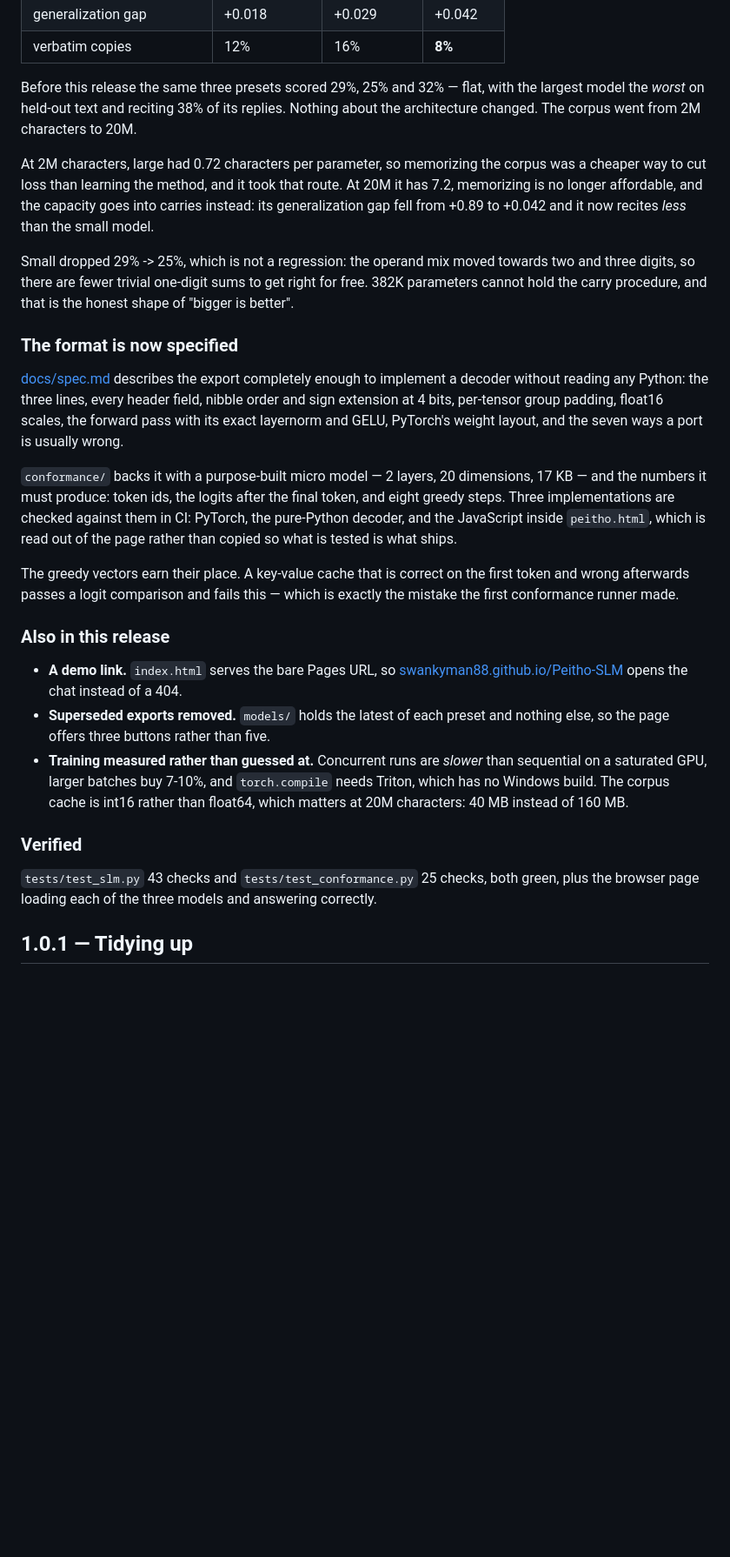
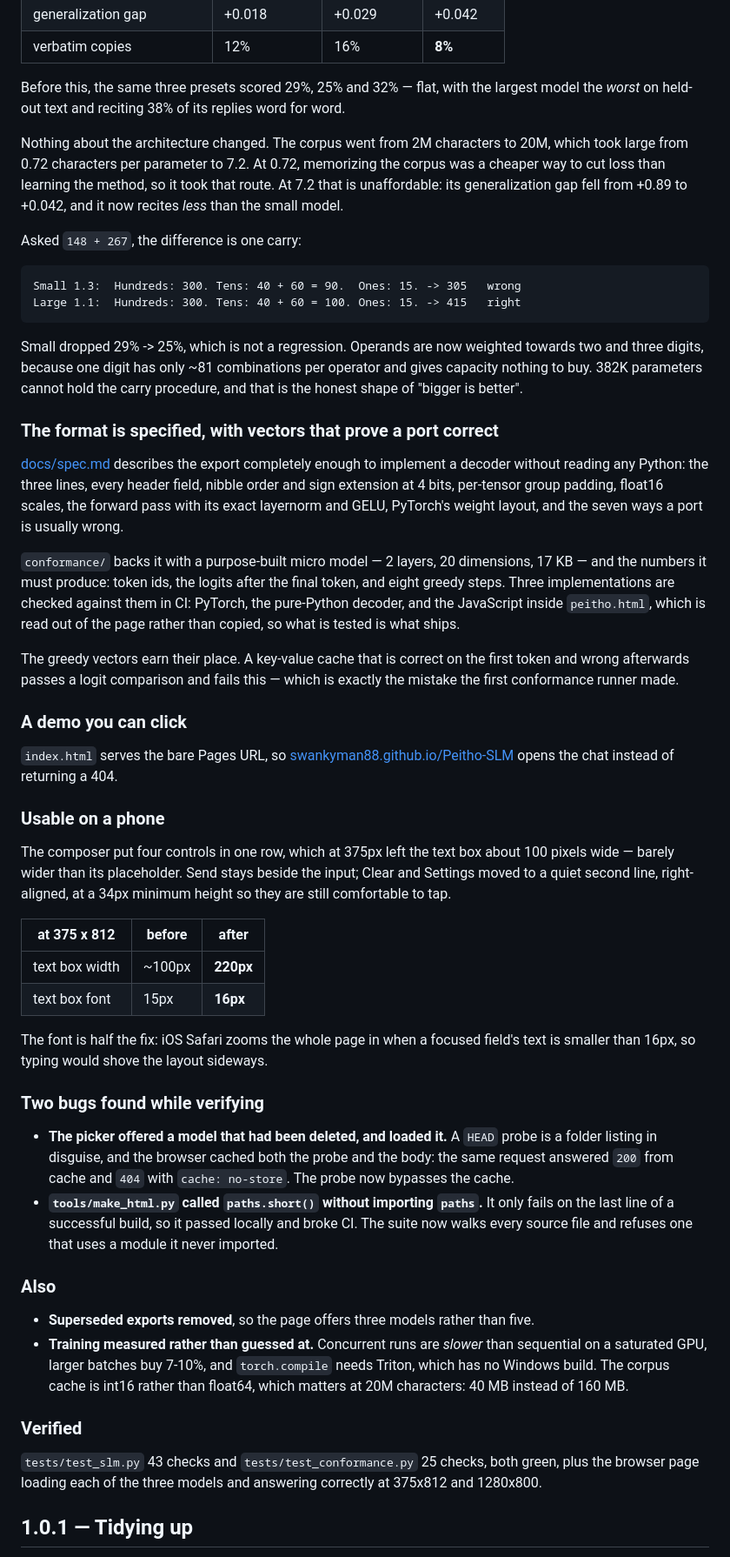
Before and after one commit to SwankyMan88/Peitho-SLM, a Markdown page: docs/releases.md, the part around one of its changes. Shown at 87% size. Rendered like a GitHub page; blank space fills up the shorter version.

````diff
--- a/docs/releases.md
+++ b/docs/releases.md
@@ -38,22 +20,28 @@ Trained identically, on the same corpus, differing only in preset:
 | generalization gap | +0.018 | +0.029 | +0.042 |
 | verbatim copies | 12% | 16% | **8%** |
 
-Before this release the same three presets scored 29%, 25% and 32% — flat, with the
-largest model the *worst* on held-out text and reciting 38% of its replies. Nothing
-about the architecture changed. The corpus went from 2M characters to 20M.
+Before this, the same three presets scored 29%, 25% and 32% — flat, with the largest
+model the *worst* on held-out text and reciting 38% of its replies word for word.
 
-At 2M characters, large had 0.72 characters per parameter, so memorizing the corpus
-was a cheaper way to cut loss than learning the method, and it took that route. At
-20M it has 7.2, memorizing is no longer affordable, and the capacity goes into
-carries instead: its generalization gap fell from +0.89 to +0.042 and it now recites
-*less* than the small model.
+Nothing about the architecture changed. The corpus went from 2M characters to 20M,
+which took large from 0.72 characters per parameter to 7.2. At 0.72, memorizing the
+corpus was a cheaper way to cut loss than learning the method, so it took that route.
+At 7.2 that is unaffordable: its generalization gap fell from +0.89 to +0.042, and it
+now recites *less* than the small model.
 
-Small dropped 29% -> 25%, which is not a regression: the operand mix moved towards
-two and three digits, so there are fewer trivial one-digit sums to get right for
-free. 382K parameters cannot hold the carry procedure, and that is the honest shape
-of "bigger is better".
+Asked `148 + 267`, the difference is one carry:
 
-### The format is now specified
+```
+Small 1.3:  Hundreds: 300. Tens: 40 + 60 = 90.  Ones: 15. -> 305   wrong
+Large 1.1:  Hundreds: 300. Tens: 40 + 60 = 100. Ones: 15. -> 415   right
+```
+
+Small dropped 29% -> 25%, which is not a regression. Operands are now weighted
+towards two and three digits, because one digit has only ~81 combinations per
+operator and gives capacity nothing to buy. 382K parameters cannot hold the carry
+procedure, and that is the honest shape of "bigger is better".
+
+### The format is specified, with vectors that prove a port correct
 
 [docs/spec.md](spec.md) describes the export completely enough to implement a decoder
 without reading any Python: the three lines, every header field, nibble order and
@@ -65,19 +53,47 @@ is usually wrong.
 17 KB — and the numbers it must produce: token ids, the logits after the final token,
 and eight greedy steps. Three implementations are checked against them in CI:
 PyTorch, the pure-Python decoder, and the JavaScript inside `peitho.html`, which is
-read out of the page rather than copied so what is tested is what ships.
+read out of the page rather than copied, so what is tested is what ships.
 
 The greedy vectors earn their place. A key-value cache that is correct on the first
 token and wrong afterwards passes a logit comparison and fails this — which is
 exactly the mistake the first conformance runner made.
 
-### Also in this release
+### A demo you can click
 
-* **A demo link.** `index.html` serves the bare Pages URL, so
-  [swankyman88.github.io/Peitho-SLM](https://swankyman88.github.io/Peitho-SLM/) opens
-  the chat instead of a 404.
-* **Superseded exports removed.** `models/` holds the latest of each preset and
-  nothing else, so the page offers three buttons rather than five.
+`index.html` serves the bare Pages URL, so
+[swankyman88.github.io/Peitho-SLM](https://swankyman88.github.io/Peitho-SLM/) opens
+the chat instead of returning a 404.
+
+### Usable on a phone
+
+The composer put four controls in one row, which at 375px left the text box about 100
+pixels wide — barely wider than its placeholder. Send stays beside the input; Clear
+and Settings moved to a quiet second line, right-aligned, at a 34px minimum height so
+they are still comfortable to tap.
+
+| at 375 x 812 | before | after |
+|---|---|---|
+| text box width | ~100px | **220px** |
+| text box font | 15px | **16px** |
+
+The font is half the fix: iOS Safari zooms the whole page in when a focused field's
+text is smaller than 16px, so typing would shove the layout sideways.
+
+### Two bugs found while verifying
+
+* **The picker offered a model that had been deleted, and loaded it.** A `HEAD` probe
+  is a folder listing in disguise, and the browser cached both the probe and the body:
+  the same request answered `200` from cache and `404` with `cache: no-store`. The
+  probe now bypasses the cache.
+* **`tools/make_html.py` called `paths.short()` without importing `paths`.** It only
+  fails on the last line of a successful build, so it passed locally and broke CI. The
+  suite now walks every source file and refuses one that uses a module it never
+  imported.
+
+### Also
+
+* **Superseded exports removed**, so the page offers three models rather than five.
 * **Training measured rather than guessed at.** Concurrent runs are *slower* than
   sequential on a saturated GPU, larger batches buy 7-10%, and `torch.compile` needs
   Triton, which has no Windows build. The corpus cache is int16 rather than float64,
@@ -86,7 +102,8 @@ exactly the mistake the first conformance runner made.
 ### Verified
 
 `tests/test_slm.py` 43 checks and `tests/test_conformance.py` 25 checks, both green,
-plus the browser page loading each of the three models and answering correctly.
+plus the browser page loading each of the three models and answering correctly at
+375x812 and 1280x800.
 
 ## 1.0.1 — Tidying up
 
````
Also changed, not shown: other parts of docs/releases.md (+5 -23 lines).
